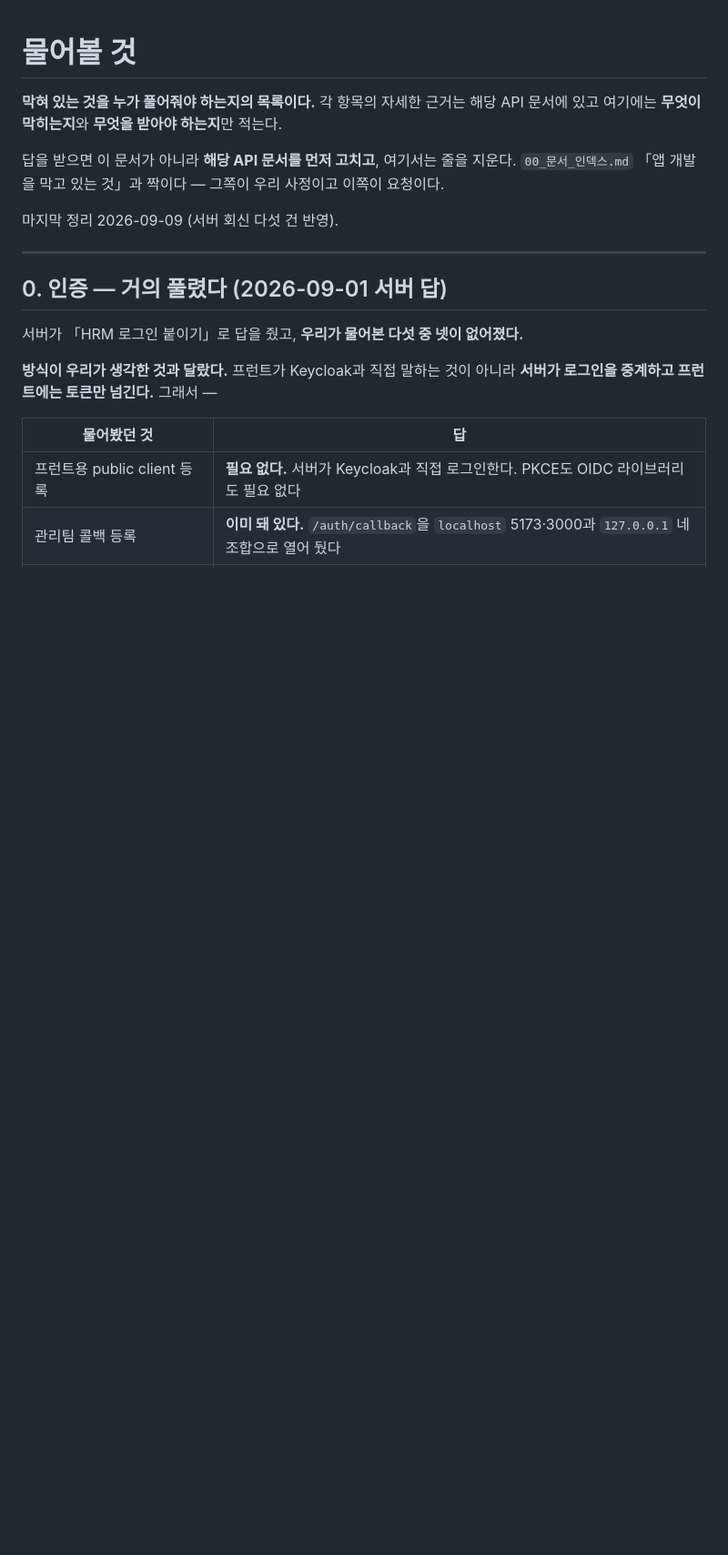
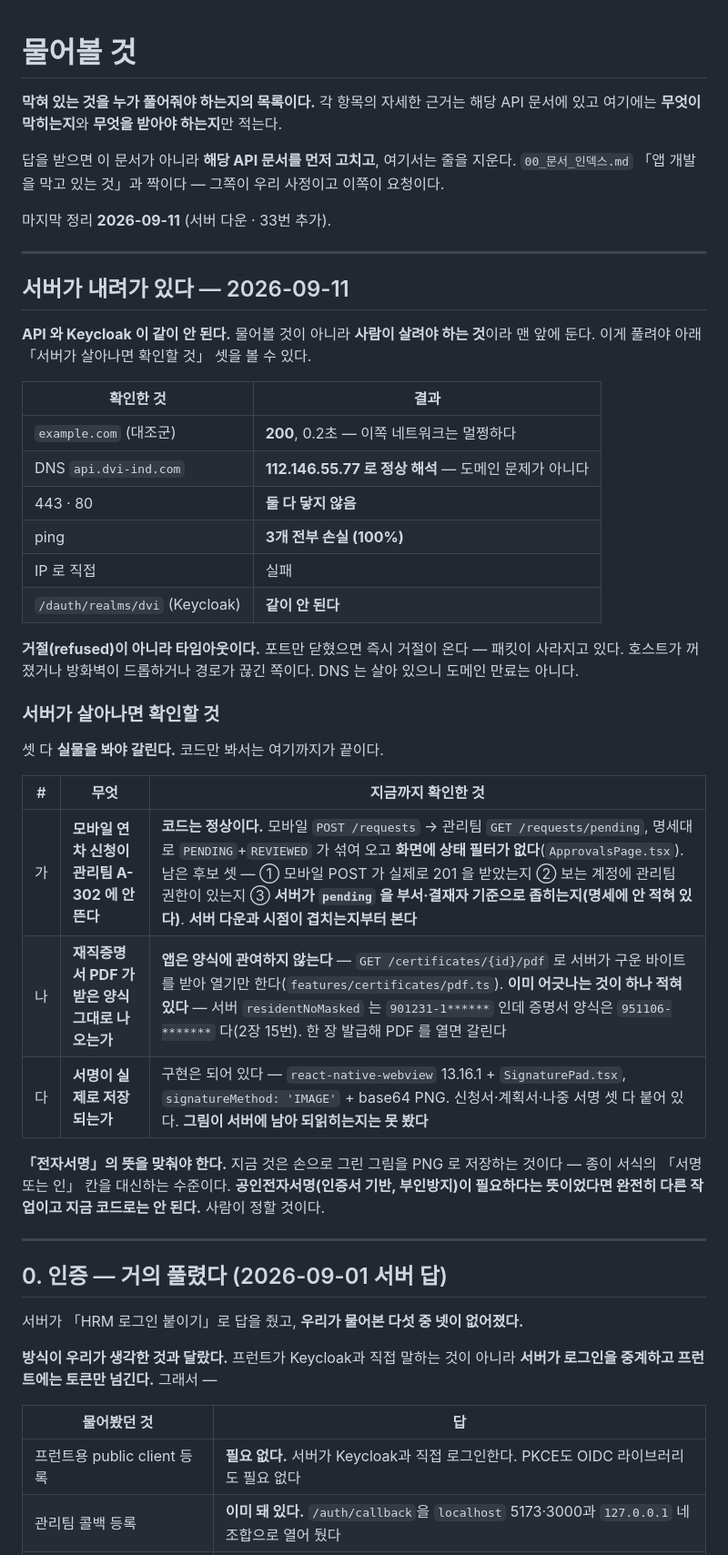
Before and after one commit to DVI-DGSW-26/Hi_yo, a Markdown page: docs/01_물어볼_것.md, the part around one of its changes. Shown at 91% size. GitHub-like rendering; blank space fills up the shorter version.

Commit message:
docs: 서버가 내려간 것과 확인해야 할 셋을 적는다 (33번 추가)
API 와 Keycloak 이 같이 안 된다. 443·80 둘 다 닿지 않고 ping 100% 손실이다.
거절이 아니라 타임아웃이고 DNS 는 정상이라 도메인 문제는 아니다.
대조군(example.com)이 200 이라 보는 쪽 네트워크도 아니다.

서버가 살아나야 볼 수 있는 것 셋을 적었다. 셋 다 코드는 봤고 실물만 남았다.

- 모바일 연차 신청이 관리팀 A-302 에 안 뜬다. 코드는 정상이다 — 명세대로 붙어
  있고 화면에 상태 필터가 없다. 서버가 pending 을 부서·결재자로 좁히는지가
  명세에 안 적혀 있다
- 재직증명서 PDF 는 서버가 굽는다. 앱은 양식에 관여하지 않는다. 다만 주민번호
  마스킹 형식이 증명서 양식과 이미 어긋나 있다 (2장 15번)
- 서명은 구현돼 있다. 서버에 남아 되읽히는지를 못 봤다

33번을 더한다 — 연차촉진 서식을 문서로 뽑을 길이 없다. 경로 여덟이 전부
데이터고 PDF·출력이 하나도 없다. 촉구서는 API 가 만들지도 보내지도 않고
보냈다는 사실만 기록한다. API_연차.md 10장에도 같은 줄을 적었다.

「전자서명」의 뜻을 사람이 정해야 한다. 지금은 손으로 그린 그림이다 —
공인전자서명이 필요하다는 뜻이면 지금 코드로는 안 된다.

Co-Authored-By: Claude Opus 5 (1M context) <noreply@anthropic.com>
Claude-Session: https://claude.ai/code/session_01EKdceUQ4fCGaPaD5opKFrk

```diff
--- a/docs/01_물어볼_것.md
+++ b/docs/01_물어볼_것.md
@@ -6,7 +6,41 @@
 답을 받으면 이 문서가 아니라 **해당 API 문서를 먼저 고치고**, 여기서는 줄을 지운다.
 `00_문서_인덱스.md` 「앱 개발을 막고 있는 것」과 짝이다 — 그쪽이 우리 사정이고 이쪽이 요청이다.
 
-마지막 정리 2026-09-09 (서버 회신 다섯 건 반영).
+마지막 정리 **2026-09-11** (서버 다운 · 33번 추가).
+
+---
+
+## 서버가 내려가 있다 — 2026-09-11
+
+**API 와 Keycloak 이 같이 안 된다.** 물어볼 것이 아니라 **사람이 살려야 하는 것**이라
+맨 앞에 둔다. 이게 풀려야 아래 「서버가 살아나면 확인할 것」 셋을 볼 수 있다.
+
+| 확인한 것 | 결과 |
+|---|---|
+| `example.com` (대조군) | **200**, 0.2초 — 이쪽 네트워크는 멀쩡하다 |
+| DNS `api.dvi-ind.com` | **112.146.55.77 로 정상 해석** — 도메인 문제가 아니다 |
+| 443 · 80 | **둘 다 닿지 않음** |
+| ping | **3개 전부 손실 (100%)** |
+| IP 로 직접 | 실패 |
+| `/dauth/realms/dvi` (Keycloak) | **같이 안 된다** |
+
+**거절(refused)이 아니라 타임아웃이다.** 포트만 닫혔으면 즉시 거절이 온다 —
+패킷이 사라지고 있다. 호스트가 꺼졌거나 방화벽이 드롭하거나 경로가 끊긴 쪽이다.
+DNS 는 살아 있으니 도메인 만료는 아니다.
+
+### 서버가 살아나면 확인할 것
+
+셋 다 **실물을 봐야 갈린다.** 코드만 봐서는 여기까지가 끝이다.
+
+| # | 무엇 | 지금까지 확인한 것 |
+|---|---|---|
+| 가 | **모바일 연차 신청이 관리팀 A-302 에 안 뜬다** | **코드는 정상이다.** 모바일 `POST /requests` → 관리팀 `GET /requests/pending`, 명세대로 `PENDING`+`REVIEWED` 가 섞여 오고 **화면에 상태 필터가 없다**(`ApprovalsPage.tsx`). 남은 후보 셋 — ① 모바일 POST 가 실제로 201 을 받았는지 ② 보는 계정에 관리팀 권한이 있는지 ③ **서버가 `pending` 을 부서·결재자 기준으로 좁히는지(명세에 안 적혀 있다)**. **서버 다운과 시점이 겹치는지부터 본다** |
+| 나 | **재직증명서 PDF 가 받은 양식 그대로 나오는가** | **앱은 양식에 관여하지 않는다** — `GET /certificates/{id}/pdf` 로 서버가 구운 바이트를 받아 열기만 한다(`features/certificates/pdf.ts`). **이미 어긋나는 것이 하나 적혀 있다** — 서버 `residentNoMasked` 는 `901231-1******` 인데 증명서 양식은 `951106-*******` 다(2장 15번). 한 장 발급해 PDF 를 열면 갈린다 |
+| 다 | **서명이 실제로 저장되는가** | 구현은 되어 있다 — `react-native-webview` 13.16.1 + `SignaturePad.tsx`, `signatureMethod: 'IMAGE'` + base64 PNG. 신청서·계획서·나중 서명 셋 다 붙어 있다. **그림이 서버에 남아 되읽히는지는 못 봤다** |
+
+**「전자서명」의 뜻을 맞춰야 한다.** 지금 것은 손으로 그린 그림을 PNG 로 저장하는 것이다 —
+종이 서식의 「서명 또는 인」 칸을 대신하는 수준이다. **공인전자서명(인증서 기반, 부인방지)이
+필요하다는 뜻이었다면 완전히 다른 작업이고 지금 코드로는 안 된다.** 사람이 정할 것이다.
 
 ---
 
```
Also changed, not shown: other parts of docs/01_물어볼_것.md (+1 -0 lines), docs/API_연차.md (+5 -0 lines).
